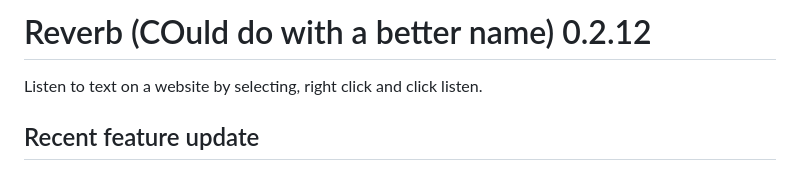
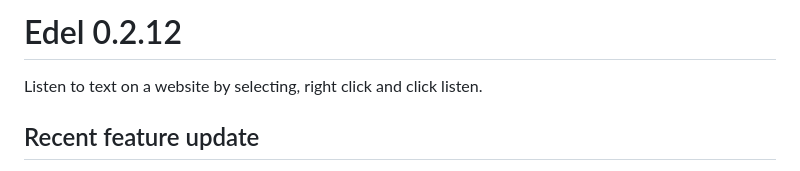
Before and after one commit to MatthwFrost/edel, a Markdown page: README.md, the part around the change. GitHub-like rendering.

Commit message:
Name change

```diff
--- a/README.md
+++ b/README.md
@@ -1,4 +1,4 @@
-# Reverb (COuld do with a better name) 0.2.12
+# Edel 0.2.12
 Listen to text on a website by selecting, right click and click listen.
 
 ## Recent feature update
```
